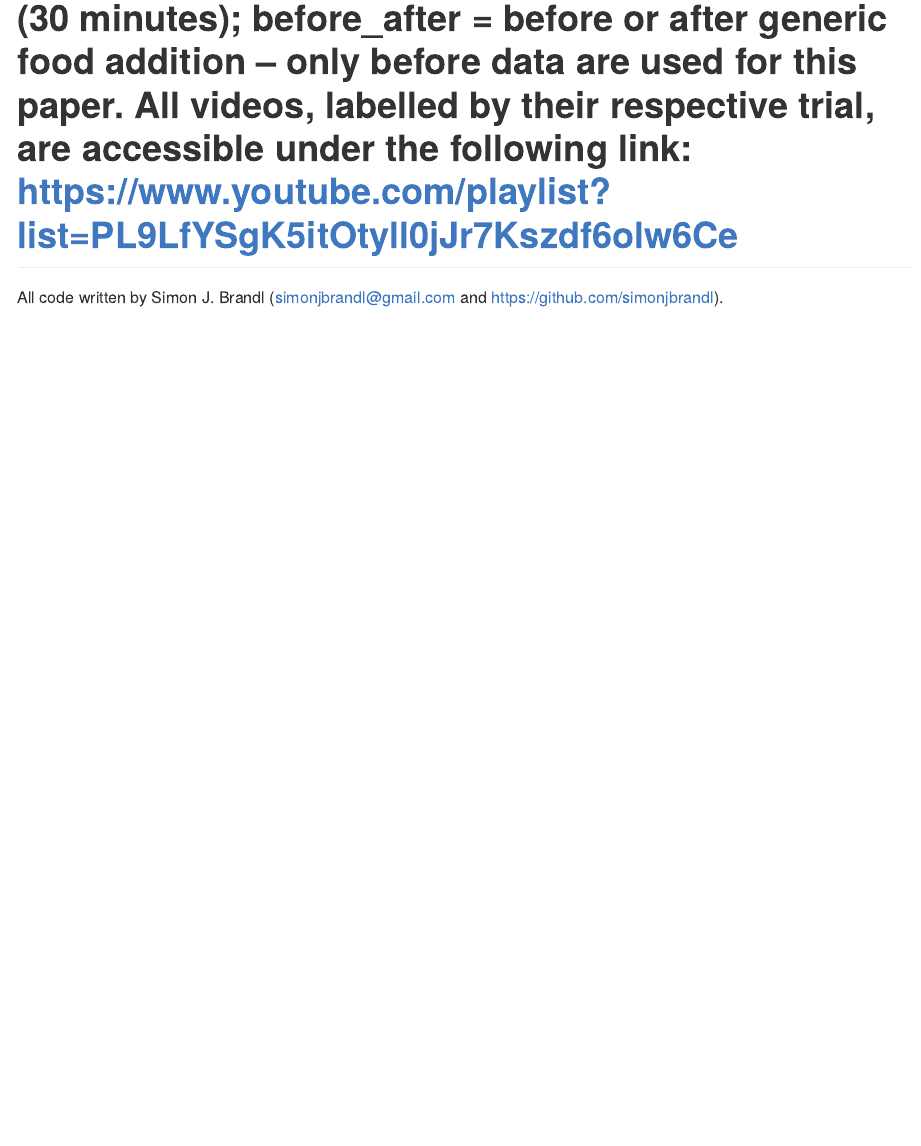
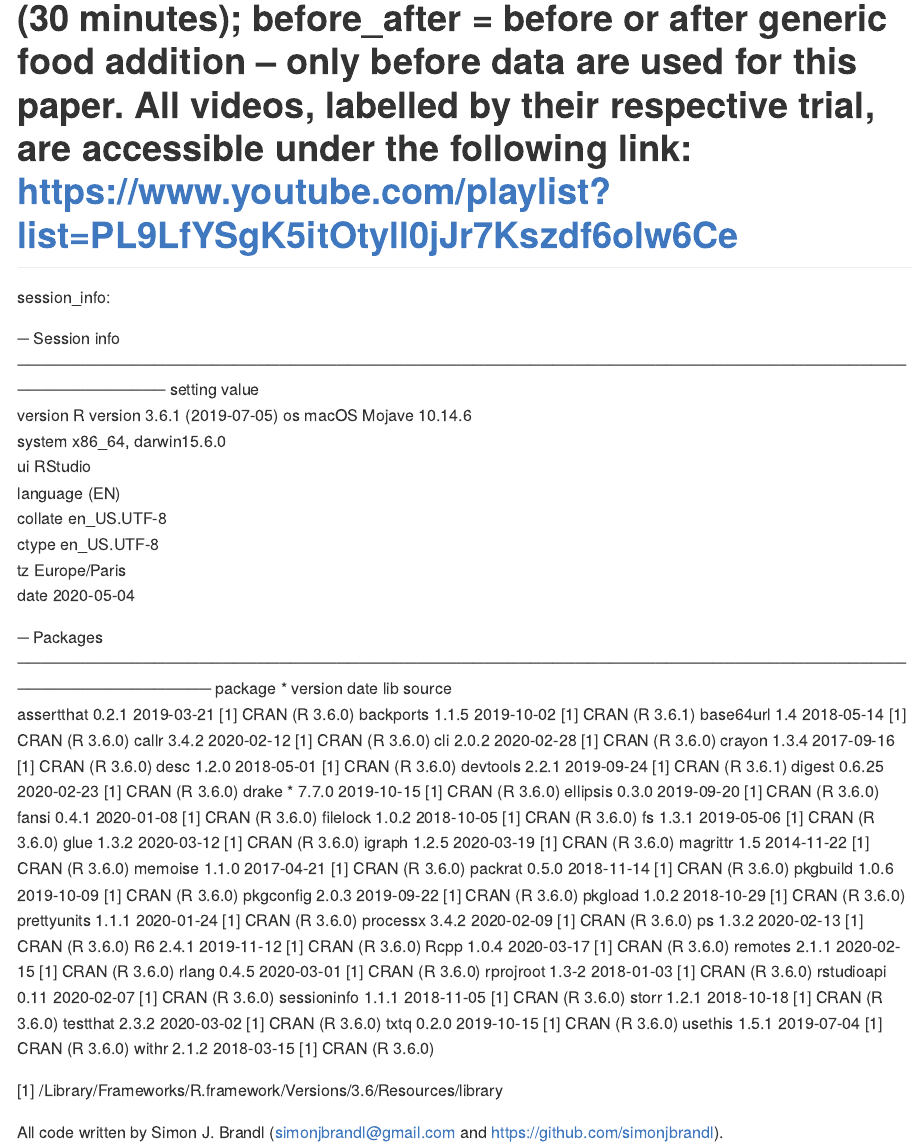
Before and after one commit to simonjbrandl/gobies_metabolism, an R Markdown document (Readme.Rmd): the page in a window 1100 px wide, from 3910 px down. Rendered offline with R 4.5, knitr and Pandoc, with nearby package versions.

Commit message:
Added session_info to Readme

```diff
--- a/Readme.Rmd
+++ b/Readme.Rmd
@@ -36,4 +36,60 @@ Datasets: a short description of each dataset is provided below.
 # 5. aquarium.trials = Feeding trials: data are observations from videos of sand gobies in varying configurations in aquaria. id = identity of the observed individual; species = species affiliation (F. neophytus or G. cauerensis); video =  video ID; treatment = configuration tested; feed = number of bites taken over the duration of the observations (30 minutes); before_after = before or after generic food addition -- only before data are used for this paper. All videos, labelled by their respective trial, are accessible under the following link: https://www.youtube.com/playlist?list=PL9LfYSgK5itOtyll0jJr7Kszdf6olw6Ce
 
 
+session_info:
+
+─ Session info ───────────────────────────────────────────────────────────────────────────────────────────
+ setting  value
+ version  R version 3.6.1 (2019-07-05)
+ os       macOS Mojave 10.14.6
+ system   x86_64, darwin15.6.0
+ ui       RStudio
+ language (EN)
+ collate  en_US.UTF-8
+ ctype    en_US.UTF-8
+ tz       Europe/Paris
+ date     2020-05-04
+
+─ Packages ───────────────────────────────────────────────────────────────────────────────────────────────
+ package     * version date       lib source
+ assertthat    0.2.1   2019-03-21 [1] CRAN (R 3.6.0)
+ backports     1.1.5   2019-10-02 [1] CRAN (R 3.6.1)
+ base64url     1.4     2018-05-14 [1] CRAN (R 3.6.0)
+ callr         3.4.2   2020-02-12 [1] CRAN (R 3.6.0)
+ cli           2.0.2   2020-02-28 [1] CRAN (R 3.6.0)
+ crayon        1.3.4   2017-09-16 [1] CRAN (R 3.6.0)
+ desc          1.2.0   2018-05-01 [1] CRAN (R 3.6.0)
+ devtools      2.2.1   2019-09-24 [1] CRAN (R 3.6.1)
+ digest        0.6.25  2020-02-23 [1] CRAN (R 3.6.0)
+ drake       * 7.7.0   2019-10-15 [1] CRAN (R 3.6.0)
+ ellipsis      0.3.0   2019-09-20 [1] CRAN (R 3.6.0)
+ fansi         0.4.1   2020-01-08 [1] CRAN (R 3.6.0)
+ filelock      1.0.2   2018-10-05 [1] CRAN (R 3.6.0)
+ fs            1.3.1   2019-05-06 [1] CRAN (R 3.6.0)
+ glue          1.3.2   2020-03-12 [1] CRAN (R 3.6.0)
+ igraph        1.2.5   2020-03-19 [1] CRAN (R 3.6.0)
+ magrittr      1.5     2014-11-22 [1] CRAN (R 3.6.0)
+ memoise       1.1.0   2017-04-21 [1] CRAN (R 3.6.0)
+ packrat       0.5.0   2018-11-14 [1] CRAN (R 3.6.0)
+ pkgbuild      1.0.6   2019-10-09 [1] CRAN (R 3.6.0)
+ pkgconfig     2.0.3   2019-09-22 [1] CRAN (R 3.6.0)
+ pkgload       1.0.2   2018-10-29 [1] CRAN (R 3.6.0)
+ prettyunits   1.1.1   2020-01-24 [1] CRAN (R 3.6.0)
+ processx      3.4.2   2020-02-09 [1] CRAN (R 3.6.0)
+ ps            1.3.2   2020-02-13 [1] CRAN (R 3.6.0)
+ R6            2.4.1   2019-11-12 [1] CRAN (R 3.6.0)
+ Rcpp          1.0.4   2020-03-17 [1] CRAN (R 3.6.0)
+ remotes       2.1.1   2020-02-15 [1] CRAN (R 3.6.0)
+ rlang         0.4.5   2020-03-01 [1] CRAN (R 3.6.0)
+ rprojroot     1.3-2   2018-01-03 [1] CRAN (R 3.6.0)
+ rstudioapi    0.11    2020-02-07 [1] CRAN (R 3.6.0)
+ sessioninfo   1.1.1   2018-11-05 [1] CRAN (R 3.6.0)
+ storr         1.2.1   2018-10-18 [1] CRAN (R 3.6.0)
+ testthat      2.3.2   2020-03-02 [1] CRAN (R 3.6.0)
+ txtq          0.2.0   2019-10-15 [1] CRAN (R 3.6.0)
+ usethis       1.5.1   2019-07-04 [1] CRAN (R 3.6.0)
+ withr         2.1.2   2018-03-15 [1] CRAN (R 3.6.0)
+
+[1] /Library/Frameworks/R.framework/Versions/3.6/Resources/library
+
 All code written by Simon J. Brandl (simonjbrandl@gmail.com and https://github.com/simonjbrandl).
```
